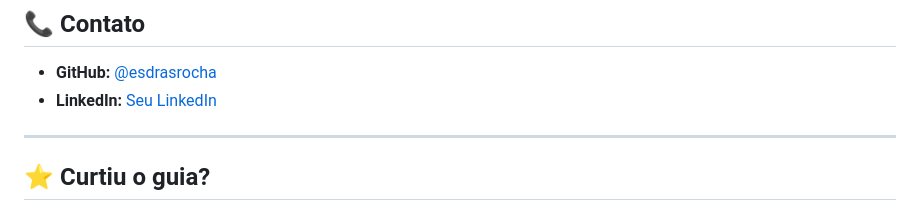
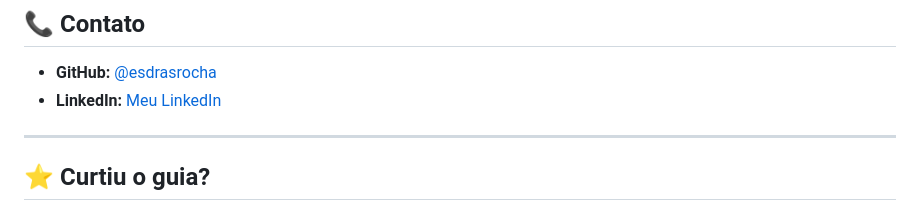
Before and after one commit to esdrasrocha/databricks-exam-guide-associate, a Markdown page: README.md, the part around the change. Rendered like a GitHub page.

Commit message:
Atualizar o README.md

```diff
--- a/README.md
+++ b/README.md
@@ -190,7 +190,7 @@ Ajudar a comunidade de dados brasileira (e mundial!) a conquistar a certificaç
 ## 📞 Contato
 
 - **GitHub:** [@esdrasrocha](https://github.com/esdrasrocha)
-- **LinkedIn:** [Seu LinkedIn](https://linkedin.com/in/esdras-rocha)
+- **LinkedIn:** [Meu LinkedIn](https://linkedin.com/in/esdras-rocha)
 
 -----
 
```
